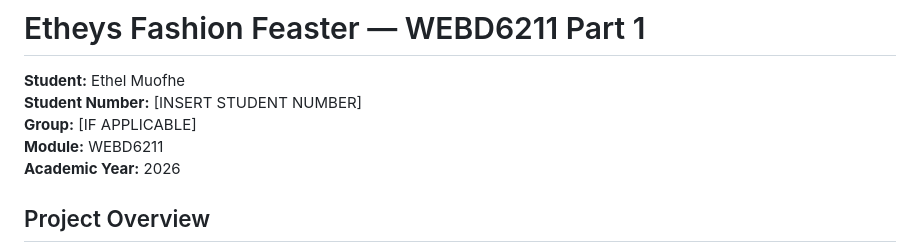
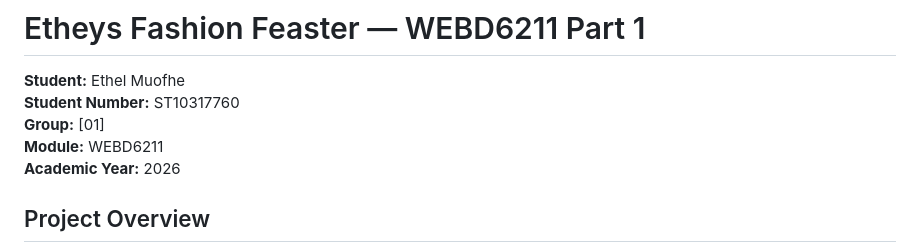
Before and after one commit to st10317760/Etheys-Fashion-Feaster-WEBD6211, a Markdown page: 3. HTML and Basic Content, Website Root (step 5)/README.md, the part around one of its changes. Rendered like a GitHub page.

```diff
--- a/3. HTML and Basic Content, Website Root (step 5)/README.md
+++ b/3. HTML and Basic Content, Website Root (step 5)/README.md
@@ -1,8 +1,8 @@
 # Etheys Fashion Feaster — WEBD6211 Part 1
 
 **Student:** Ethel Muofhe
-**Student Number:** [INSERT STUDENT NUMBER]
-**Group:** [IF APPLICABLE]
+**Student Number:** ST10317760
+**Group:** [01]
 **Module:** WEBD6211
 **Academic Year:** 2026
 
```
Also changed, not shown: other parts of 3. HTML and Basic Content, Website Root (step 5)/README.md (+7 -9 lines).
